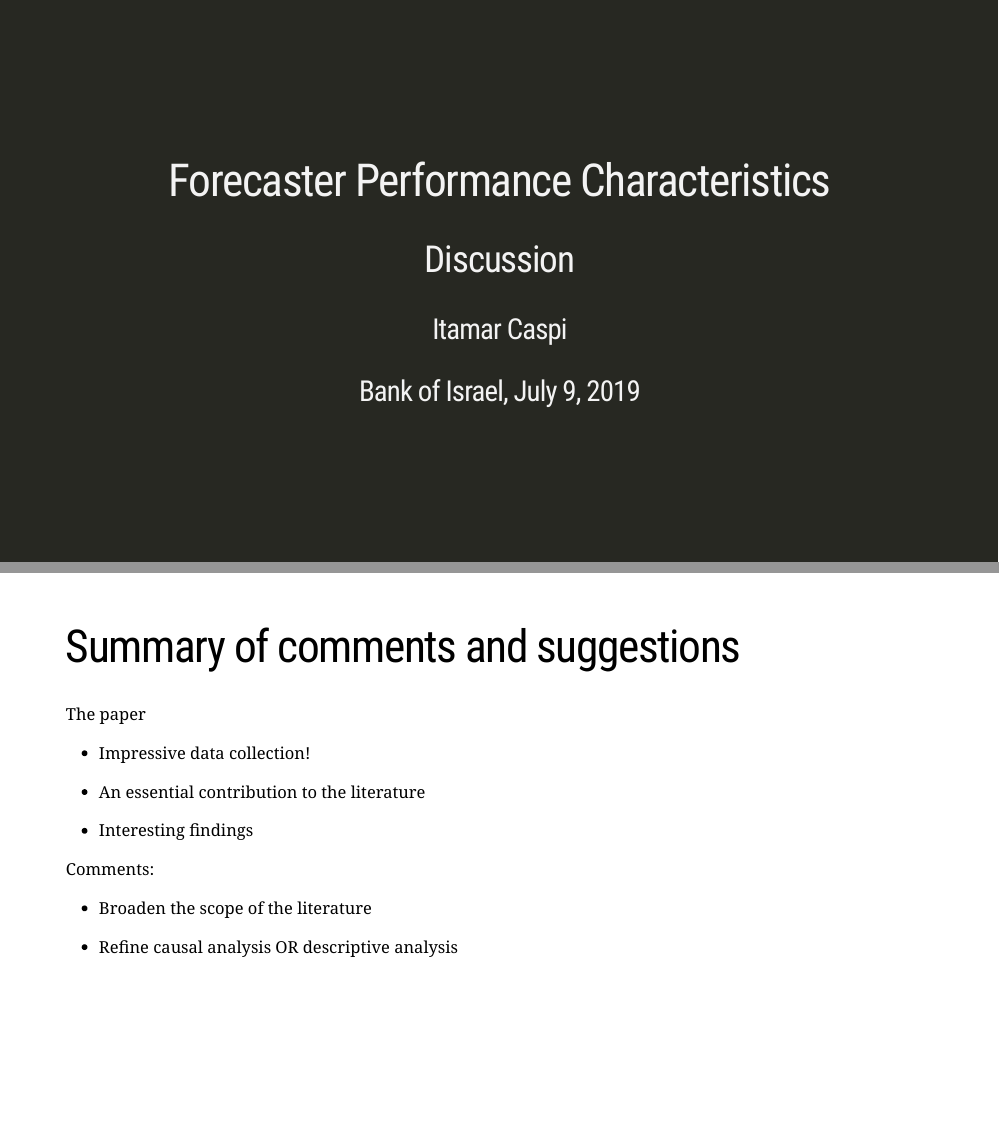
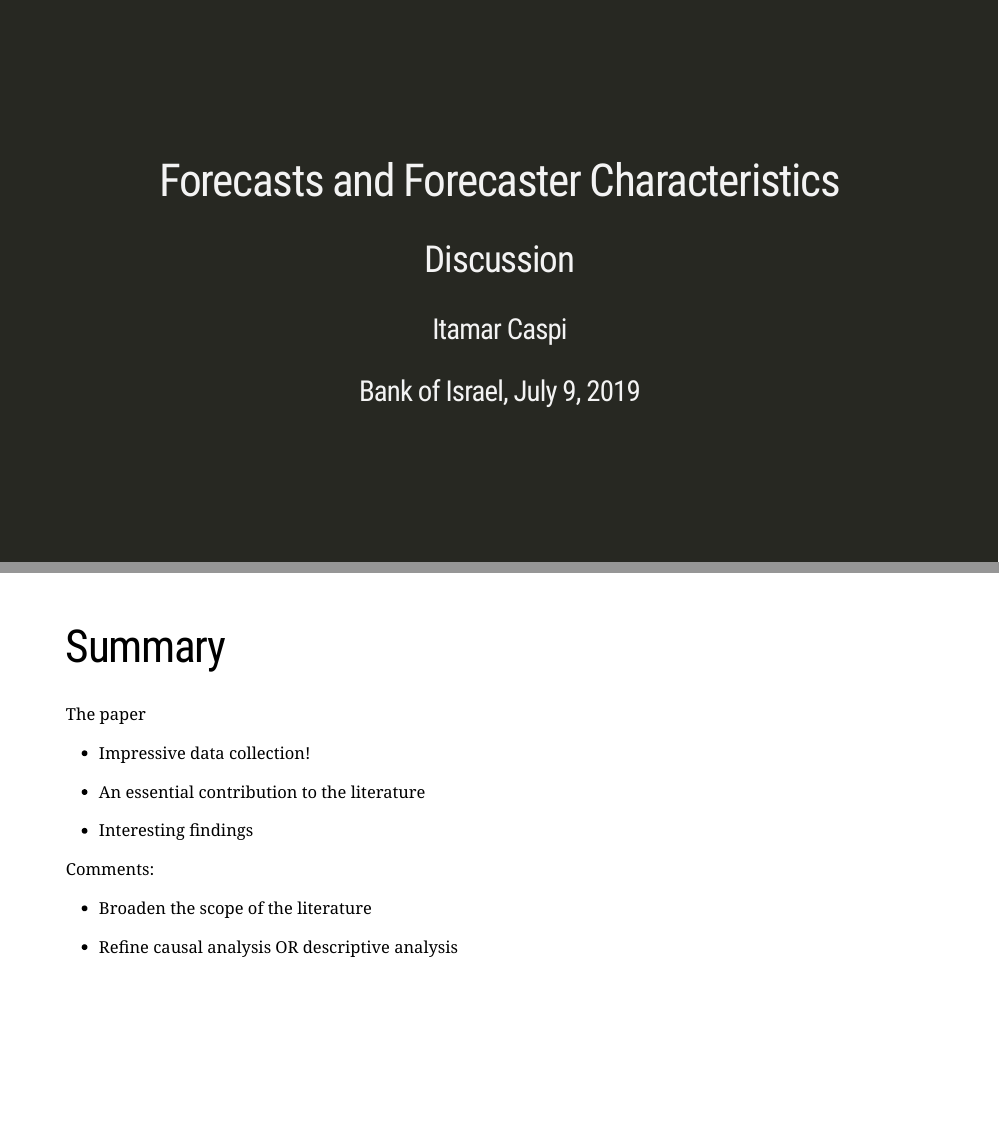
Before and after one commit to itamarcaspi/forecaster-performance-discussion, an R Markdown document (discussion.Rmd): pages 1 and 20 of 22, joined at a grey line. The pictures show the slides in the output file discussion.html that the author committed with the source; the slides are laid out offline by our stand-in for remark.js, each with all of its steps uncovered, in fonts that may differ from those the slides ask for, and without slide numbers, shadows or browser add-ons; a font, style sheet, LaTeX package, included part or bibliography that could not be used is replaced or left out.

Commit message:
updated title

```diff
--- a/discussion.Rmd
+++ b/discussion.Rmd
@@ -1,5 +1,5 @@
 ---
-title: "Forecaster Performance Characteristics"
+title: "Forecasts and Forecaster Characteristics"
 subtitle: "Discussion"
 author: "Itamar Caspi"
 date: "Bank of Israel, July 9, 2019"
@@ -311,7 +311,7 @@ knitr::include_graphics("figs/football_flow2.jpg")
 
 ---
 
-# Summary of comments and suggestions
+# Summary
 
 The paper
 
```
Also changed, not shown: discussion.html.
